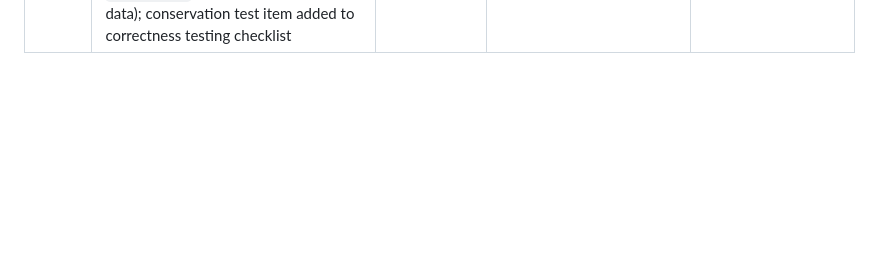
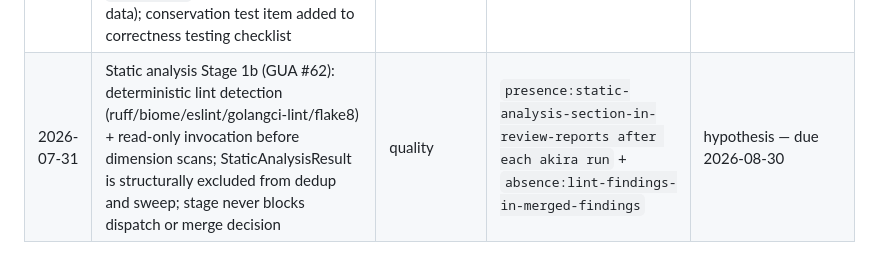
Before and after one commit to ramseywise/guacamayo, a Markdown page: .sounding/tooling-ledger.md, the part around the change. Rendered like a GitHub page; blank space fills up the shorter version.

```diff
--- a/.sounding/tooling-ledger.md
+++ b/.sounding/tooling-ledger.md
@@ -32,3 +32,4 @@ Hypotheses under test. Verified/failed rows graduate to `tooling-ledger-log.md`.
 | 2026-07-30 | R6 F6: design-* skills (sprint/initiative/milestones/prototype) — 0 invocations across 261 sessions / 3 retro windows; decision: retire (a), consolidate (b), or document (c) | workflow | `presence:design-skill-invoked within 3 design-heavy sessions OR documented-retirement in log` | hypothesis — pending Ramsey decision; due 2026-08-17 |
 | 2026-07-31 | CLA-67: `quick-pr` derives the closing-issue link from the branch name (`{PREFIX}-{NUM}`) unioned with commit `(#N)` refs, and hard-fails on a non-`bug/`/`spike/` branch with no resolvable issue instead of shipping a placeholder body; `ISSUE_REPO` var supports cross-repo boards; job-system's vendored `pull`/`push`/`status`/`quick-pr` deleted in favour of the common include | friction | `absence:merged-PRs-without-closing-links for 2 retro windows` | hypothesis — 20 issues drifted open 07-25→07-30 (board read ~20 in-progress vs real WIP 0); due 2026-08-17 |
 | 2026-07-30 | Dimension checklists converted from bare-noun lists to specific questions (safety, structure, correctness), ported from parallax review skills; new performance/scale dimension added to safety + scan-safety agent (N+1, unbounded results, hot-path complexity, missing indexes — `hypothesis` without production data); conservation test item added to correctness testing checklist | quality | `presence:perf-scale-findings in next 3 akira sweeps` + `ratio:vague-dimension-findings declining at next retro` | hypothesis — due 2026-08-30 |
+| 2026-07-31 | Static analysis Stage 1b (GUA #62): deterministic lint detection (ruff/biome/eslint/golangci-lint/flake8) + read-only invocation before dimension scans; StaticAnalysisResult is structurally excluded from dedup and sweep; stage never blocks dispatch or merge decision | quality | `presence:static-analysis-section-in-review-reports after each akira run` + `absence:lint-findings-in-merged-findings` | hypothesis — due 2026-08-30 |
```
Also changed, not shown: review/README.md (+33 -6 lines).
